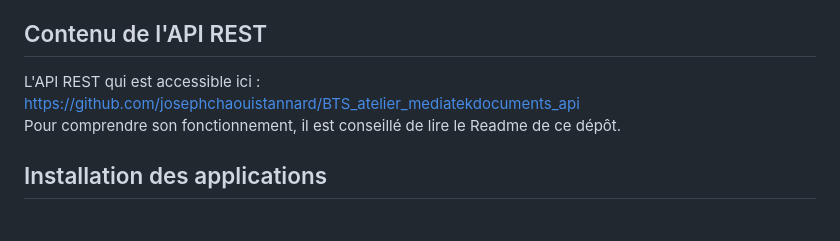
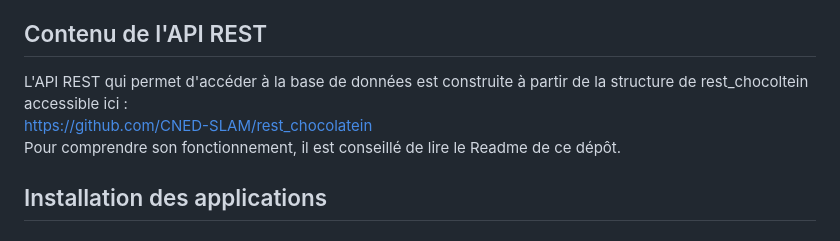
Before and after one commit to josephchaouistannard/BTS_atelier_mediatekformationmobile, a Markdown page: README.md, the part around one of its changes. GitHub-like rendering.

```diff
--- a/README.md
+++ b/README.md
@@ -69,9 +72,10 @@ Explication des champs :<br>
 L'application utilise aussi une BDD locale pour sauvegarder les formations favorites. Il y simplement une table avec une colonne qui liste les ids des formations.<br>
 
 ## Contenu de l'API REST
-L'API REST qui est accessible ici :<br>
-<a href="https://github.com/josephchaouistannard/BTS_atelier_mediatekdocuments_api">https://github.com/josephchaouistannard/BTS_atelier_mediatekdocuments_api</a><br>
+L'API REST qui permet d'accéder à la base de données est construite à partir de la structure de rest_chocoltein accessible ici :<br>
+<a href="https://github.com/CNED-SLAM/rest_chocolatein">https://github.com/CNED-SLAM/rest_chocolatein</a><br>
 Pour comprendre son fonctionnement, il est conseillé de lire le Readme de ce dépôt.<br>
+
 ## Installation des applications
 ### API REST
 Pour tester l'application mediatekformationmobile local, il faut d'abord installer l'API. Voici le mode opératoire :<br>
```
Also changed, not shown: other parts of README.md (+5 -2 lines).
